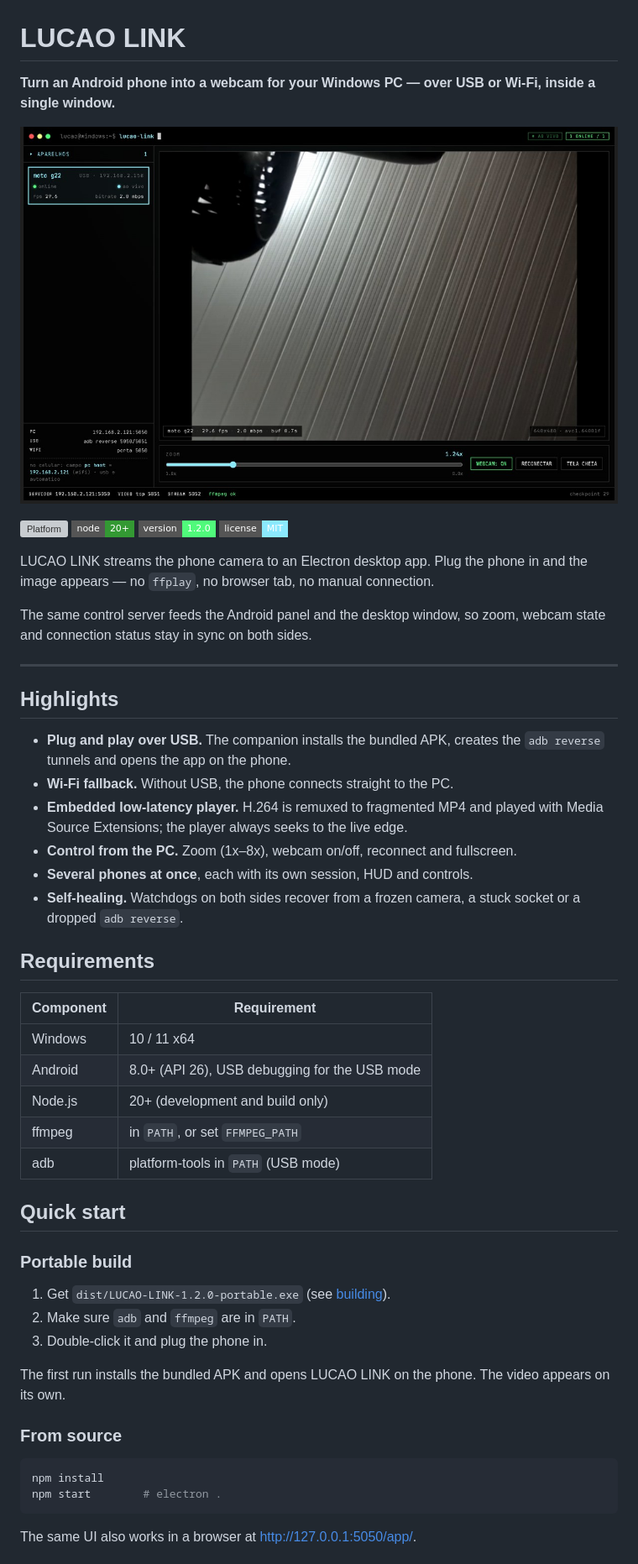
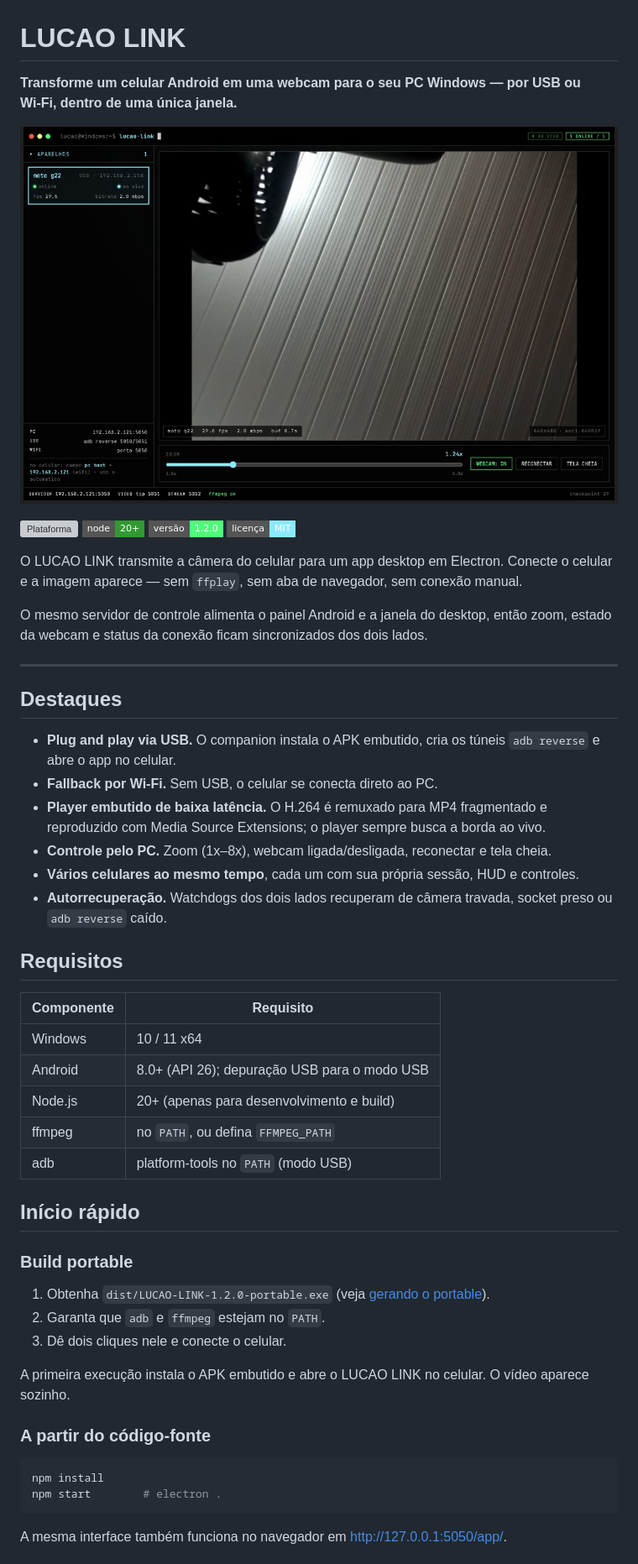
Before and after one commit to lucao019/cam-audio-to-windows, a Markdown page: README.md, the part around one of its changes. Shown at 84% size. GitHub-like rendering; badges without logos; grey boxes are pictures that could not be loaded.

````diff
--- a/README.md
+++ b/README.md
@@ -1,5 +1,5 @@
 # LUCAO LINK
 
-**Turn an Android phone into a webcam for your Windows PC — over USB or Wi‑Fi,
-inside a single window.**
+**Transforme um celular Android em uma webcam para o seu PC Windows — por USB ou
+Wi‑Fi, dentro de uma única janela.**
 
@@ -7,56 +7,61 @@ inside a single window.**
 
-[![Platform](https://img.shields.io/badge/platform-Windows%2010%2F11%20%7C%20Android%208%2B-1f6feb?style=flat-square)](#requirements)
-[![Node](https://img.shields.io/badge/node-20%2B-339933?style=flat-square&logo=node.js&logoColor=white)](#requirements)
-[![Version](https://img.shields.io/badge/version-1.2.0-50fa7b?style=flat-square)](CHANGELOG.md)
-[![License](https://img.shields.io/badge/license-MIT-8be9fd?style=flat-square)](LICENSE)
+[![Plataforma](https://img.shields.io/badge/plataforma-Windows%2010%2F11%20%7C%20Android%208%2B-1f6feb?style=flat-square)](#requisitos)
+[![Node](https://img.shields.io/badge/node-20%2B-339933?style=flat-square&logo=node.js&logoColor=white)](#requisitos)
+[![Versão](https://img.shields.io/badge/vers%C3%A3o-1.2.0-50fa7b?style=flat-square)](CHANGELOG.md)
+[![Licença](https://img.shields.io/badge/licen%C3%A7a-MIT-8be9fd?style=flat-square)](LICENSE)
 
-LUCAO LINK streams the phone camera to an Electron desktop app. Plug the phone
-in and the image appears — no `ffplay`, no browser tab, no manual connection.
+O LUCAO LINK transmite a câmera do celular para um app desktop em Electron.
+Conecte o celular e a imagem aparece — sem `ffplay`, sem aba de navegador, sem
+conexão manual.
 
-The same control server feeds the Android panel and the desktop window, so zoom,
-webcam state and connection status stay in sync on both sides.
+O mesmo servidor de controle alimenta o painel Android e a janela do desktop,
+então zoom, estado da webcam e status da conexão ficam sincronizados dos dois
+lados.
 
 ---
 
-## Highlights
+## Destaques
 
-- **Plug and play over USB.** The companion installs the bundled APK, creates
-  the `adb reverse` tunnels and opens the app on the phone.
-- **Wi‑Fi fallback.** Without USB, the phone connects straight to the PC.
-- **Embedded low-latency player.** H.264 is remuxed to fragmented MP4 and played
-  with Media Source Extensions; the player always seeks to the live edge.
-- **Control from the PC.** Zoom (1x–8x), webcam on/off, reconnect and fullscreen.
-- **Several phones at once**, each with its own session, HUD and controls.
-- **Self-healing.** Watchdogs on both sides recover from a frozen camera, a
-  stuck socket or a dropped `adb reverse`.
+- **Plug and play via USB.** O companion instala o APK embutido, cria os túneis
+  `adb reverse` e abre o app no celular.
+- **Fallback por Wi‑Fi.** Sem USB, o celular se conecta direto ao PC.
+- **Player embutido de baixa latência.** O H.264 é remuxado para MP4 fragmentado
+  e reproduzido com Media Source Extensions; o player sempre busca a borda ao
+  vivo.
+- **Controle pelo PC.** Zoom (1x–8x), webcam ligada/desligada, reconectar e tela
+  cheia.
+- **Vários celulares ao mesmo tempo**, cada um com sua própria sessão, HUD e
+  controles.
+- **Autorrecuperação.** Watchdogs dos dois lados recuperam de câmera travada,
+  socket preso ou `adb reverse` caído.
 
-## Requirements
+## Requisitos
 
-| Component | Requirement |
+| Componente | Requisito |
 |---|---|
 | Windows | 10 / 11 x64 |
-| Android | 8.0+ (API 26), USB debugging for the USB mode |
-| Node.js | 20+ (development and build only) |
-| ffmpeg | in `PATH`, or set `FFMPEG_PATH` |
-| adb | platform-tools in `PATH` (USB mode) |
+| Android | 8.0+ (API 26); depuração USB para o modo USB |
+| Node.js | 20+ (apenas para desenvolvimento e build) |
+| ffmpeg | no `PATH`, ou defina `FFMPEG_PATH` |
+| adb | platform-tools no `PATH` (modo USB) |
 
-## Quick start
+## Início rápido
 
-### Portable build
+### Build portable
 
-1. Get `dist/LUCAO-LINK-1.2.0-portable.exe` (see [building](#building-the-portable)).
-2. Make sure `adb` and `ffmpeg` are in `PATH`.
-3. Double-click it and plug the phone in.
+1. Obtenha `dist/LUCAO-LINK-1.2.0-portable.exe` (veja [gerando o portable](#gerando-o-portable)).
+2. Garanta que `adb` e `ffmpeg` estejam no `PATH`.
+3. Dê dois cliques nele e conecte o celular.
 
-The first run installs the bundled APK and opens LUCAO LINK on the phone. The
-video appears on its own.
+A primeira execução instala o APK embutido e abre o LUCAO LINK no celular. O
+vídeo aparece sozinho.
 
-### From source
+### A partir do código-fonte
 
 ```bash
 npm install
 npm start        # electron .
 ```
 
-The same UI also works in a browser at <http://127.0.0.1:5050/app/>.
+A mesma interface também funciona no navegador em <http://127.0.0.1:5050/app/>.
 
````
Also changed, not shown: other parts of README.md (+99 -99 lines).
